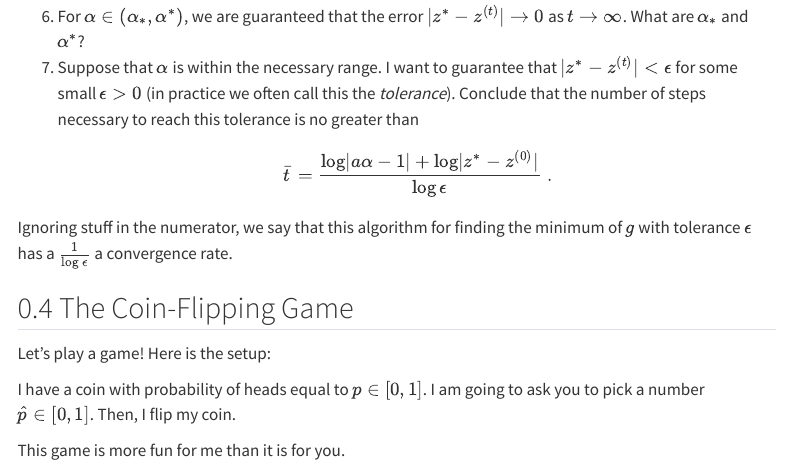
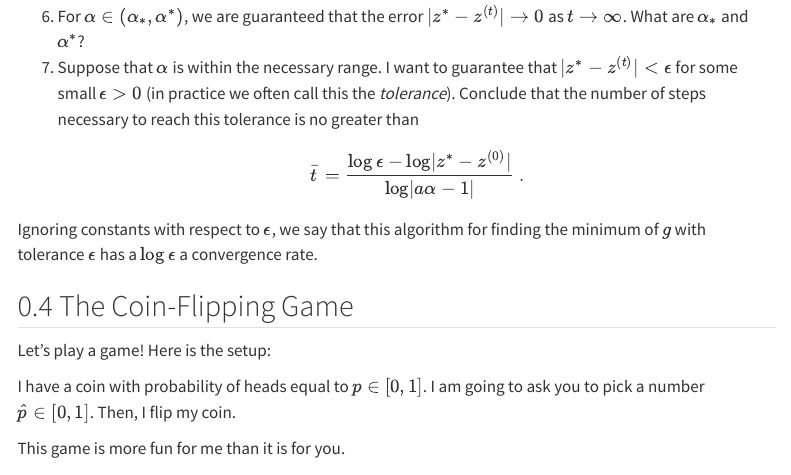
Before and after one commit to middlebury-csci-0451/CSCI-0451-s24, a Quarto document (warmup-exercises.qmd): the page in a window 1100 px wide, from 2920 px down. Rendered offline with R 4.5, knitr and Pandoc in place of Quarto, with nearby package versions; some code elsewhere in the file could not run offline; menus at the side of the page are left out; long lines of code are wrapped.

Commit message:
fix warmup typo

```diff
--- a/warmup-exercises.qmd
+++ b/warmup-exercises.qmd
@@ -128,10 +128,10 @@ $$
 6. For $\alpha \in (\alpha_*, \alpha^*)$, we are guaranteed that the error $\abs{z^* - z^{(t)}}\rightarrow 0$ as $t\rightarrow \infty$. What are $\alpha_*$ and $\alpha^*$?
 7. Suppose that $\alpha$ is within the necessary range. I want to guarantee that $\abs{z^* - z^{(t)}} < \epsilon$ for some small $\epsilon > 0$ (in practice we often call this the *tolerance*). Conclude that the number of steps necessary to reach this tolerance is no greater than
 $$
-\bar{t} = \frac{\log \abs{a\alpha - 1} + \log \abs{z^* - z^{(0)}}}{\log \epsilon}\;.
+\bar{t} = \frac{ \log \epsilon - \log \abs{z^* - z^{(0)}}}{\log \abs{a\alpha - 1}}\;.
 $$
 
-Ignoring stuff in the numerator, we say that this algorithm for finding the minimum of $g$ with tolerance $\epsilon$ has a $\frac{1}{\log \epsilon}$ a convergence rate.
+Ignoring constants with respect to $\epsilon$, we say that this algorithm for finding the minimum of $g$ with tolerance $\epsilon$ has a $\log \epsilon$ a convergence rate.
 
 
 
```
Also changed, not shown: docs/search.json, 8 other files.
